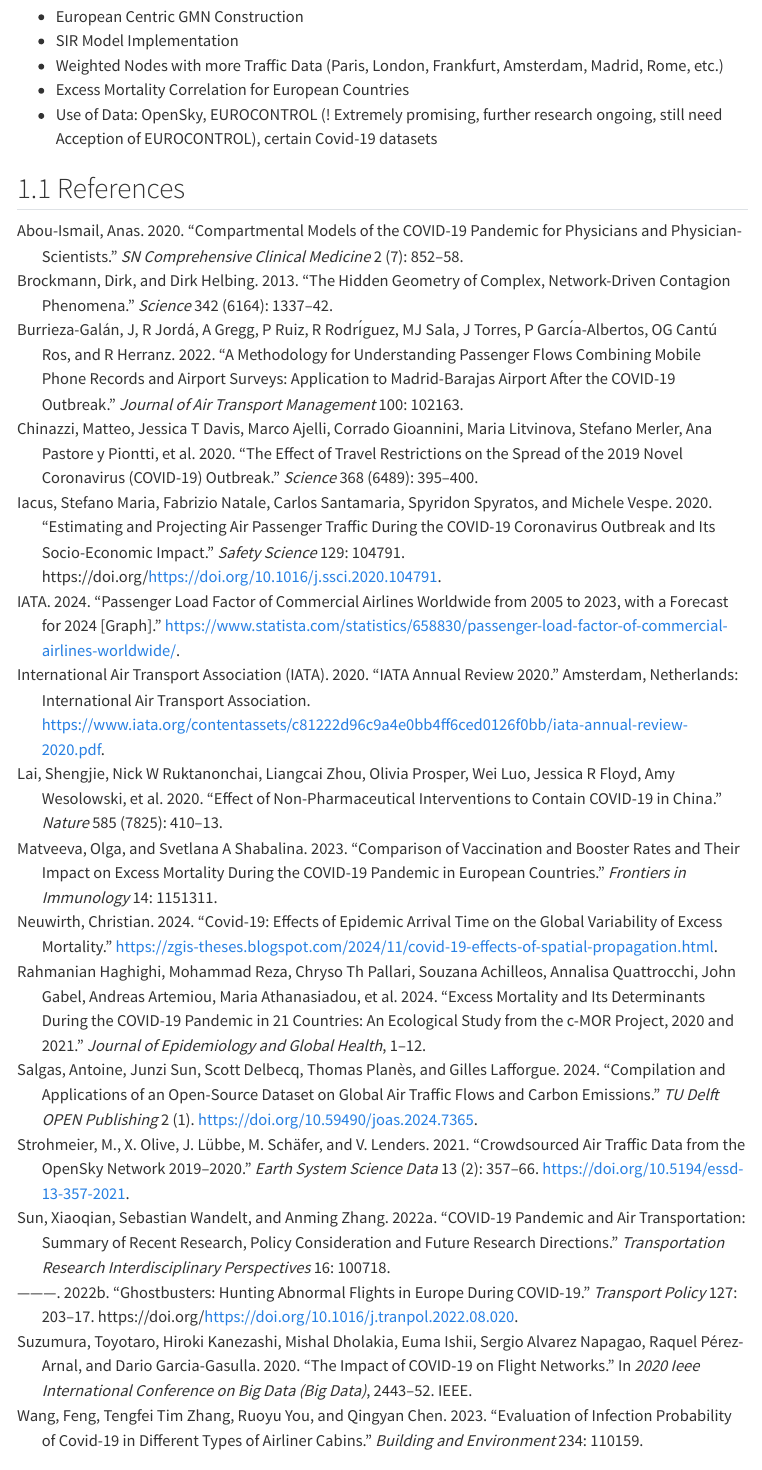
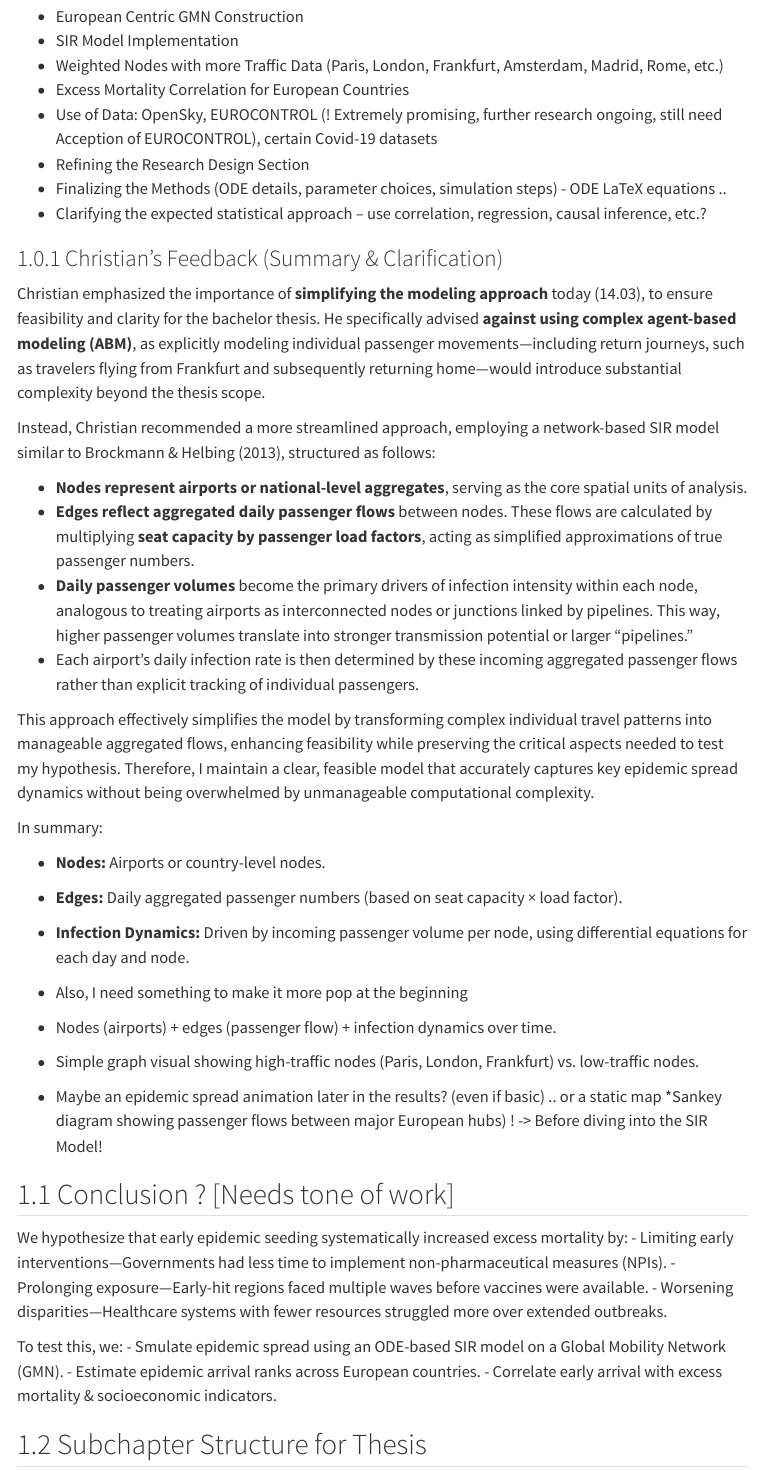
Before and after one commit to Secreez/bachelor-thesis, a Quarto document (docs/proposal/proposal.qmd): the page in a window 1100 px wide, from 5300 px down before the commit and from 5330 px down after it, so that both start at the same text. Rendered offline with R 4.5, knitr and Pandoc in place of Quarto, with nearby package versions; menus at the side of the page are left out.

Commit message:
- Made a few more notes for reflection tomorrow.

```diff
--- a/docs/proposal/proposal.qmd
+++ b/docs/proposal/proposal.qmd
@@ -128,4 +128,49 @@ Based on this evaluation, my refined approach will prioritize
 - Weighted Nodes with more Traffic Data (Paris, London, Frankfurt, Amsterdam, Madrid, Rome, etc.)
 - Excess Mortality Correlation for European Countries
 - Use of Data: OpenSky, EUROCONTROL (! Extremely promising, further research ongoing, still need Acception of EUROCONTROL), certain Covid-19 datasets
+- Refining the Research Design Section
+- Finalizing the Methods (ODE details, parameter choices, simulation steps) - ODE LaTeX equations ..
+- Clarifying the expected statistical approach – use correlation, regression, causal inference, etc.?
 
+
+
+
+### Christian's Feedback (Summary & Clarification)
+
+Christian emphasized the importance of **simplifying the modeling approach** today (14.03), to ensure feasibility and clarity for the bachelor thesis. He specifically advised **against using complex agent-based modeling (ABM)**, as explicitly modeling individual passenger movements—including return journeys, such as travelers flying from Frankfurt and subsequently returning home—would introduce substantial complexity beyond the thesis scope.
+
+Instead, Christian recommended a more streamlined approach, employing a network-based SIR model similar to Brockmann & Helbing (2013), structured as follows:
+
+- **Nodes represent airports or national-level aggregates**, serving as the core spatial units of analysis.
+- **Edges reflect aggregated daily passenger flows** between nodes. These flows are calculated by multiplying **seat capacity by passenger load factors**, acting as simplified approximations of true passenger numbers.
+- **Daily passenger volumes** become the primary drivers of infection intensity within each node, analogous to treating airports as interconnected nodes or junctions linked by pipelines. This way, higher passenger volumes translate into stronger transmission potential or larger "pipelines."
+- Each airport’s daily infection rate is then determined by these incoming aggregated passenger flows rather than explicit tracking of individual passengers.
+
+This approach effectively simplifies the model by transforming complex individual travel patterns into manageable aggregated flows, enhancing feasibility while preserving the critical aspects needed to test my hypothesis. Therefore, I maintain a clear, feasible model that accurately captures key epidemic spread dynamics without being overwhelmed by unmanageable computational complexity.
+
+In summary:
+
+- **Nodes:** Airports or country-level nodes.
+- **Edges:** Daily aggregated passenger numbers (based on seat capacity × load factor).
+- **Infection Dynamics:** Driven by incoming passenger volume per node, using differential equations for each day and node.
+
+- Also, I need something to make it more pop at the beginning
+
+- Nodes (airports) + edges (passenger flow) + infection dynamics over time.
+- Simple graph visual showing high-traffic nodes (Paris, London, Frankfurt) vs. low-traffic nodes.
+- Maybe an epidemic spread animation later in the results? (even if basic) .. or a static map *Sankey diagram showing passenger flows between major European hubs) ! -> Before diving into the SIR Model!
+
+## Conclusion ? [Needs tone of work]
+
+We hypothesize that early epidemic seeding systematically increased excess mortality by:
+- Limiting early interventions—Governments had less time to implement non-pharmaceutical measures (NPIs).
+- Prolonging exposure—Early-hit regions faced multiple waves before vaccines were available.
+- Worsening disparities—Healthcare systems with fewer resources struggled more over extended outbreaks.
+
+To test this, we:
+- Smulate epidemic spread using an ODE-based SIR model on a Global Mobility Network (GMN).
+- Estimate epidemic arrival ranks across European countries.
+- Correlate early arrival with excess mortality & socioeconomic indicators.
+
+
+## Subchapter Structure for Thesis
```
Also changed, not shown: docs/proposal/proposal.qmd (30 more changed lines).
